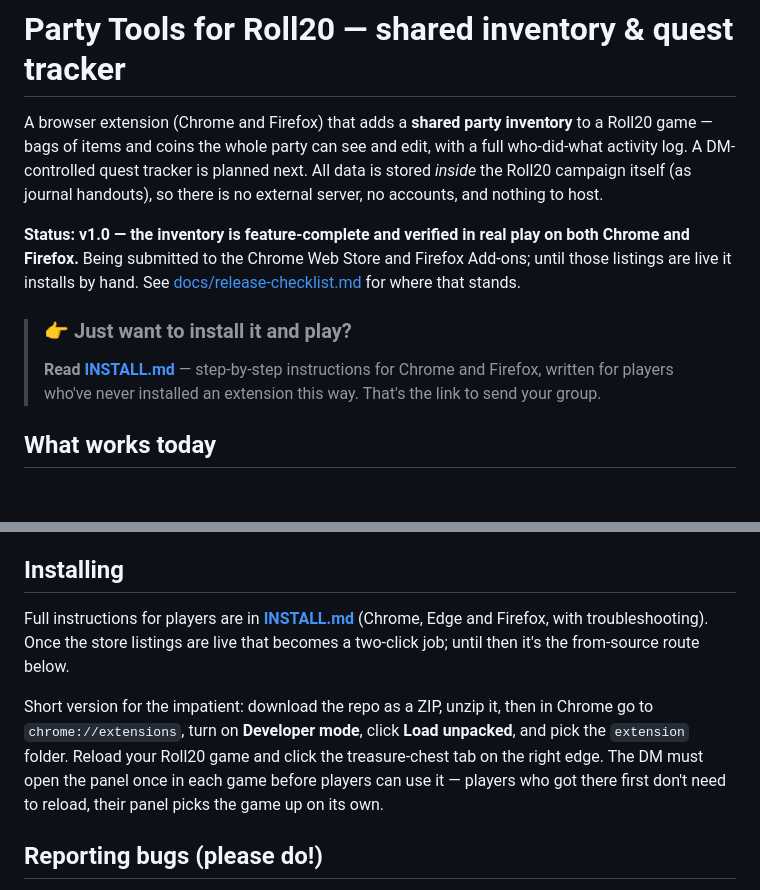
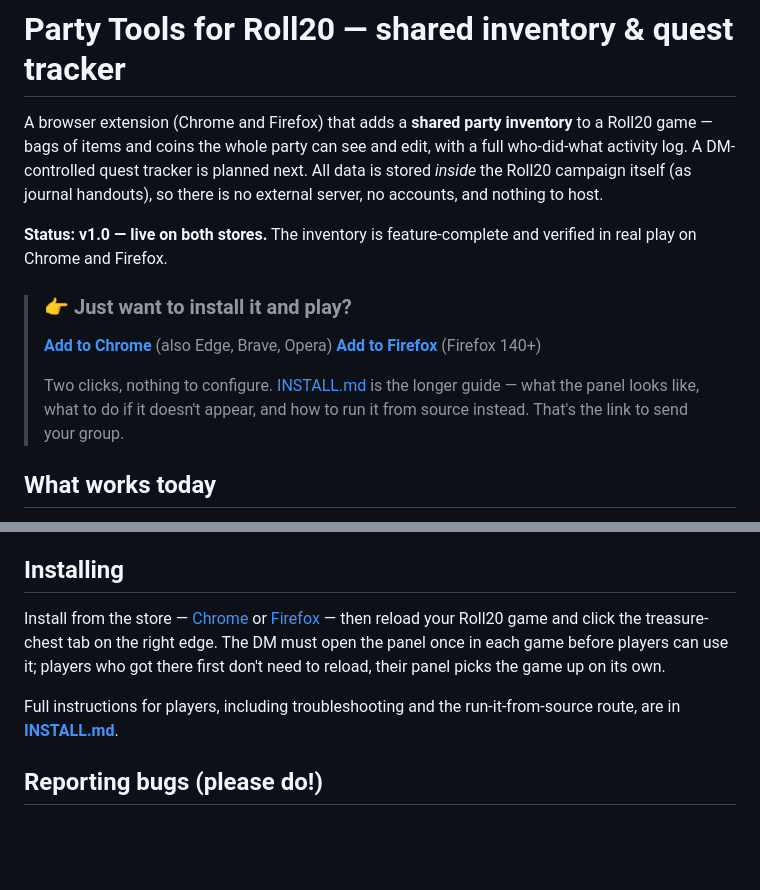
Before and after one commit to drsmith18/roll20-inventory-quest-tracker, a Markdown page: README.md, 2 parts joined by grey strips. Rendered like a GitHub page; blank space fills up the shorter version.

```diff
--- a/README.md
+++ b/README.md
@@ -6,16 +6,16 @@ who-did-what activity log. A DM-controlled quest tracker is planned next.
 All data is stored *inside* the Roll20 campaign itself (as journal
 handouts), so there is no external server, no accounts, and nothing to host.
 
-**Status: v1.0 — the inventory is feature-complete and verified in real play
-on both Chrome and Firefox.** Being submitted to the Chrome Web Store and
-Firefox Add-ons; until those listings are live it installs by hand. See
-[docs/release-checklist.md](docs/release-checklist.md) for where that
-stands.
+**Status: v1.0 — live on both stores.** The inventory is feature-complete
+and verified in real play on Chrome and Firefox.
 
 > ### 👉 Just want to install it and play?
-> **Read [INSTALL.md](INSTALL.md)** — step-by-step instructions for Chrome
-> and Firefox, written for players who've never installed an extension this
-> way. That's the link to send your group.
+> **[Add to Chrome](https://chromewebstore.google.com/detail/party-tools-for-roll20/pefhpilcdopnmoionkfhbbddpfjhklee)** (also Edge, Brave, Opera)
+> **[Add to Firefox](https://addons.mozilla.org/firefox/addon/party-tools-for-roll20/)** (Firefox 140+)
+>
+> Two clicks, nothing to configure. [INSTALL.md](INSTALL.md) is the longer
+> guide — what the panel looks like, what to do if it doesn't appear, and
+> how to run it from source instead. That's the link to send your group.
 
 ## What works today
 
@@ -55,16 +55,13 @@ work.
 
 ## Installing
 
-Full instructions for players are in **[INSTALL.md](INSTALL.md)** (Chrome,
-Edge and Firefox, with troubleshooting). Once the store listings are live
-that becomes a two-click job; until then it's the from-source route below.
+Install from the store — [Chrome](https://chromewebstore.google.com/detail/party-tools-for-roll20/pefhpilcdopnmoionkfhbbddpfjhklee) or [Firefox](https://addons.mozilla.org/firefox/addon/party-tools-for-roll20/) — then reload your
+Roll20 game and click the treasure-chest tab on the right edge. The DM must
+open the panel once in each game before players can use it; players who got
+there first don't need to reload, their panel picks the game up on its own.
 
-Short version for the impatient: download the repo as a ZIP, unzip it, then
-in Chrome go to `chrome://extensions`, turn on **Developer mode**, click
-**Load unpacked**, and pick the `extension` folder. Reload your Roll20 game
-and click the treasure-chest tab on the right edge. The DM must open the
-panel once in each game before players can use it — players who got there
-first don't need to reload, their panel picks the game up on its own.
+Full instructions for players, including troubleshooting and the
+run-it-from-source route, are in **[INSTALL.md](INSTALL.md)**.
 
 ## Reporting bugs (please do!)
 
```
Also changed, not shown: INSTALL.md (+12 -12 lines), docs/release-checklist.md (+12 -8 lines).
